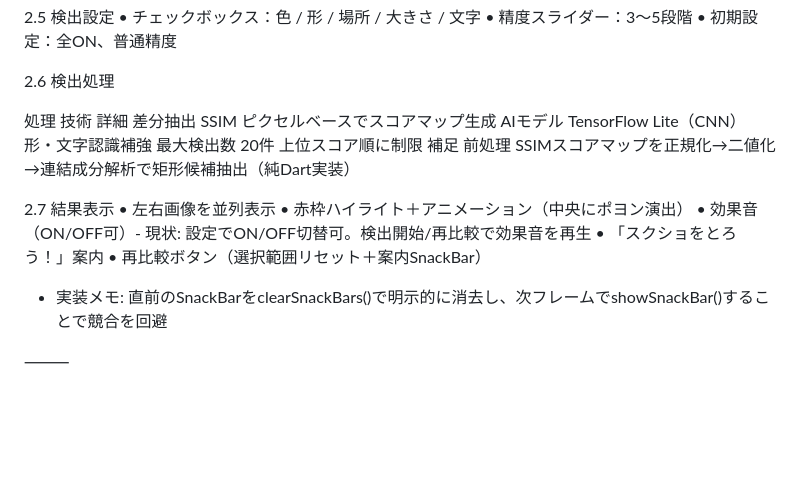
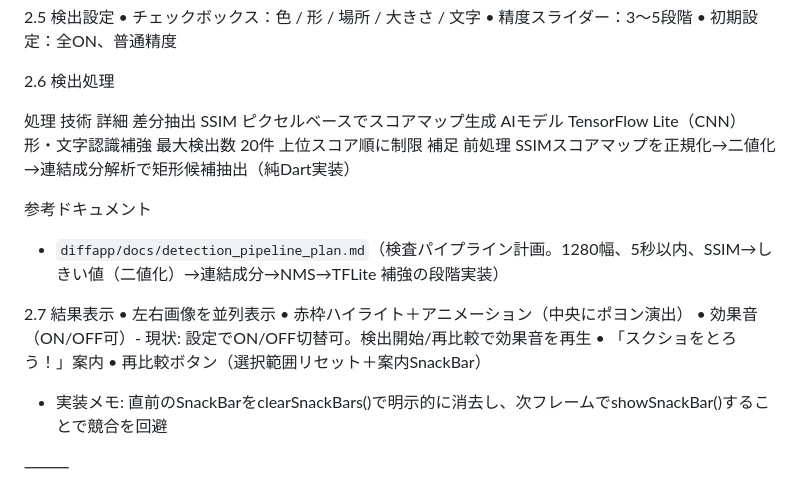
Before and after one commit to mina-ima/diffapp, a Markdown page: prompt_spec.md, the part around the change. Drawn GitHub-style; blank space fills up the shorter version.

Commit message:
docs: 検査パイプライン計画ドキュメントへの参照を仕様/TODOに追記

```diff
--- a/prompt_spec.md
+++ b/prompt_spec.md
@@ -65,13 +65,17 @@ AIモデル TensorFlow Lite（CNN） 形・文字認識補強
 最大検出数 20件 上位スコア順に制限
 補足 前処理 SSIMスコアマップを正規化→二値化→連結成分解析で矩形候補抽出（純Dart実装）
 
+参考ドキュメント
+- `diffapp/docs/detection_pipeline_plan.md`（検査パイプライン計画。1280幅、5秒以内、SSIM→しきい値（二値化）→連結成分→NMS→TFLite 補強の段階実装）
+
 2.7 結果表示
 • 左右画像を並列表示
 • 赤枠ハイライト＋アニメーション（中央にポヨン演出）
 • 効果音（ON/OFF可）- 現状: 設定でON/OFF切替可。検出開始/再比較で効果音を再生
 • 「スクショをとろう！」案内
 • 再比較ボタン（選択範囲リセット＋案内SnackBar）
-  - 実装メモ: 直前のSnackBarをclearSnackBars()で明示的に消去し、次フレームでshowSnackBar()することで競合を回避
+
+- 実装メモ: 直前のSnackBarをclearSnackBars()で明示的に消去し、次フレームでshowSnackBar()することで競合を回避
 
 ⸻
 
```
Also changed, not shown: todo.md (+1 -0 lines).
